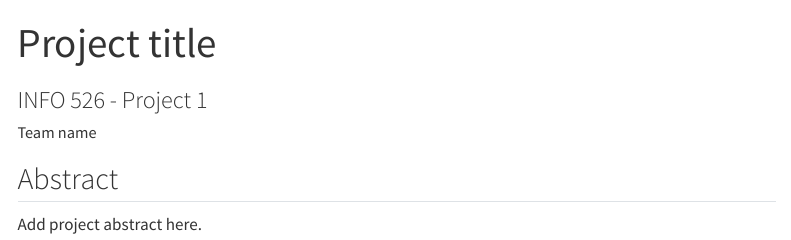
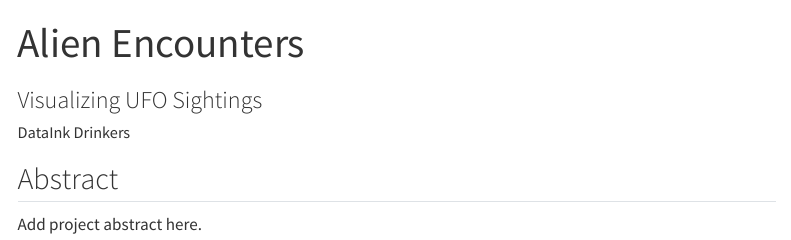
Before and after one commit to partha-pkp/alien-encounters, a Quarto document (index.qmd): the page in a window 1100 px wide, from its top. Rendered offline with R 4.5, knitr and Pandoc in place of Quarto, with nearby package versions; menus at the side of the page are left out.

Commit message:
25th Sept 2023 - commiting after peer review

```diff
--- a/index.qmd
+++ b/index.qmd
@@ -1,7 +1,7 @@
 ---
-title: "Project title"
-subtitle: "INFO 526 - Project 1"
-author: "Team name"
+title: "Alien Encounters"
+subtitle: "Visualizing UFO Sightings"
+author: "DataInk Drinkers"
 format: html
 editor: visual
 ---
```
Also changed, not shown: 2 other files.
